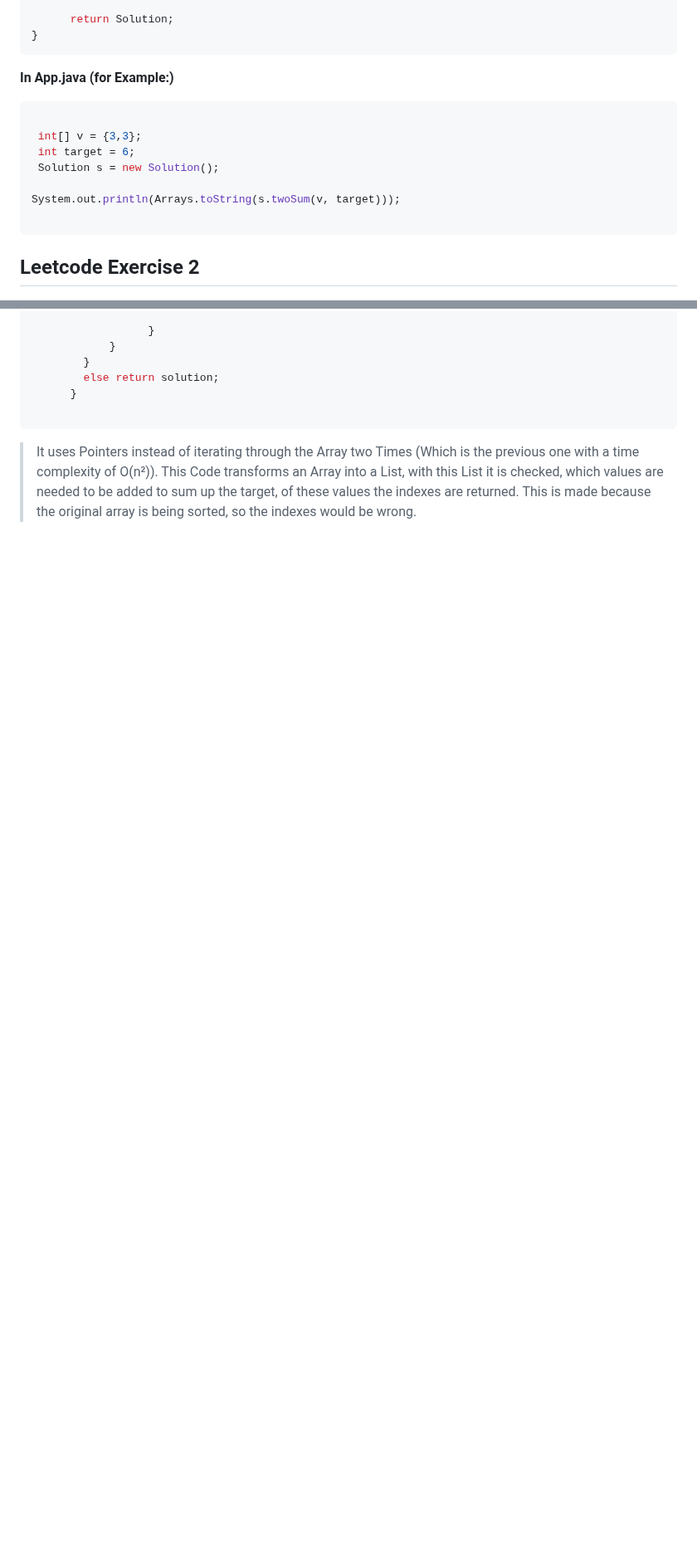
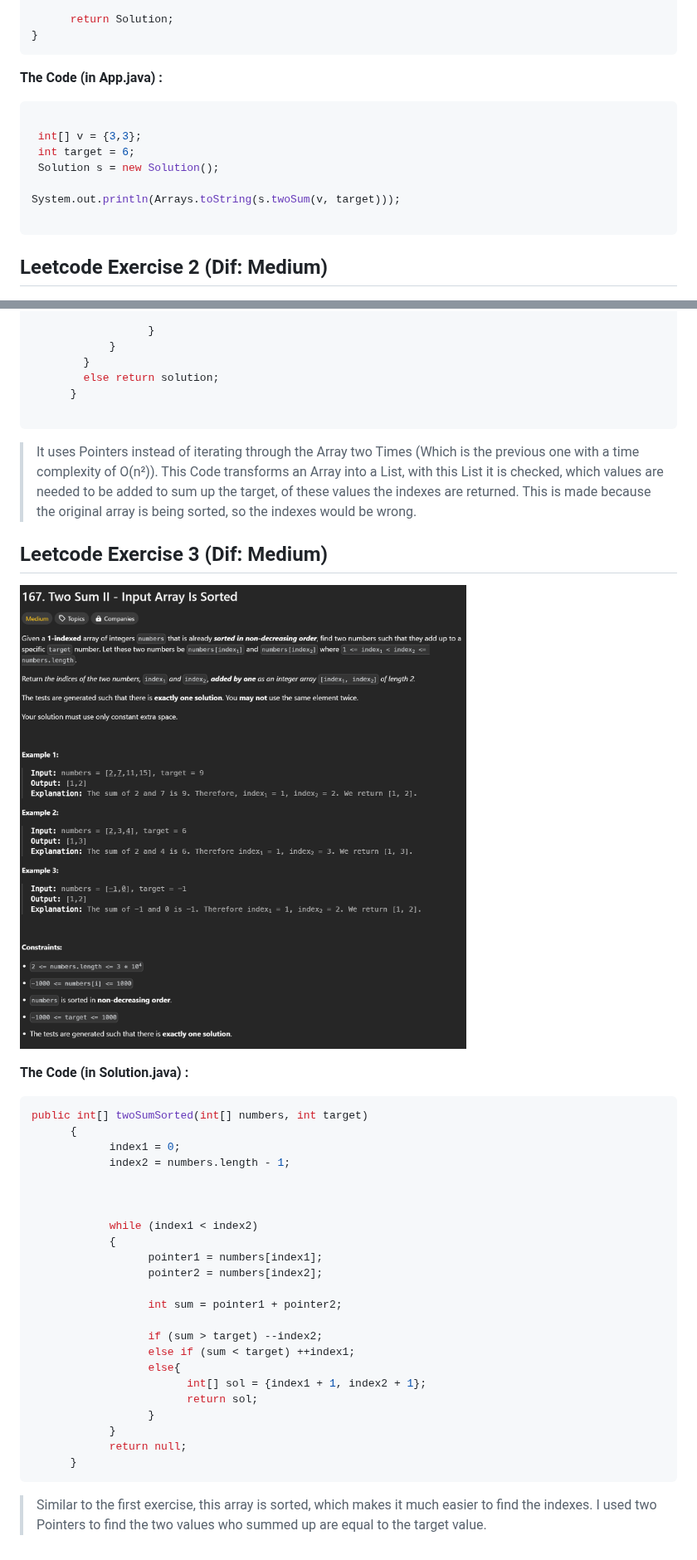
Before and after one commit to casper-zielinski/LeetCode-Exercises, a Markdown page: README.md, 2 parts joined by grey strips. Shown at 83% size. GitHub-like rendering; pictures changed too: resources/Leetcode-Problem3.png (added); blank space fills up the shorter version.

Commit message:
Added TwoSumSorted Method from 3rd Leetcode Exercise and added Documentation to it

````diff
--- a/README.md
+++ b/README.md
@@ -30,7 +30,7 @@ public int[] twoSum(int[] nums, int target){
 }
 ```
 
-**In App.java (for Example:)**
+**The Code (in App.java) :**
 
 ```java
 
@@ -42,7 +42,8 @@ System.out.println(Arrays.toString(s.twoSum(v, target)));
 
 ```
 
-## Leetcode Exercise 2
+## Leetcode Exercise 2 (Dif: Medium)
+
 ![Leetcode Problem 2](resources/Leetcode-Problem2.png)
 
 > I firstly did it wrong, because to use the Test Cases provided by Leetcode, you need to use the ``ListNode.java`` Class provided:
@@ -358,3 +361,37 @@ solved = solved.next verschiebt den Zeiger.
 ```
 
 > It uses Pointers instead of iterating through the Array two Times (Which is the previous one with a time complexity of O(n²)). This Code transforms an Array into a List, with this List it is checked, which values are needed to be added to sum up the target, of these values the indexes are returned. This is made because the original array is being sorted, so the indexes would be wrong.
+
+## Leetcode Exercise 3 (Dif: Medium)
+
+![Two Sum II - Input Array Is Sorted](resources/Leetcode-Problem3.png)
+
+**The Code (in Solution.java) :**
+
+```java
+public int[] twoSumSorted(int[] numbers, int target)
+      {
+            index1 = 0;
+            index2 = numbers.length - 1;
+
+
+
+            while (index1 < index2)
+            {
+                  pointer1 = numbers[index1];
+                  pointer2 = numbers[index2];
+
+                  int sum = pointer1 + pointer2;
+
+                  if (sum > target) --index2;
+                  else if (sum < target) ++index1;
+                  else{
+                        int[] sol = {index1 + 1, index2 + 1};
+                        return sol;
+                  }
+            }
+            return null;
+      }
+```
+
+>Similar to the first exercise, this array is sorted, which makes it much easier to find the indexes. I used two Pointers to find the two values who summed up are equal to the target value.
````
Also changed, not shown: other parts of README.md (+11 -9 lines), 2 other files.
